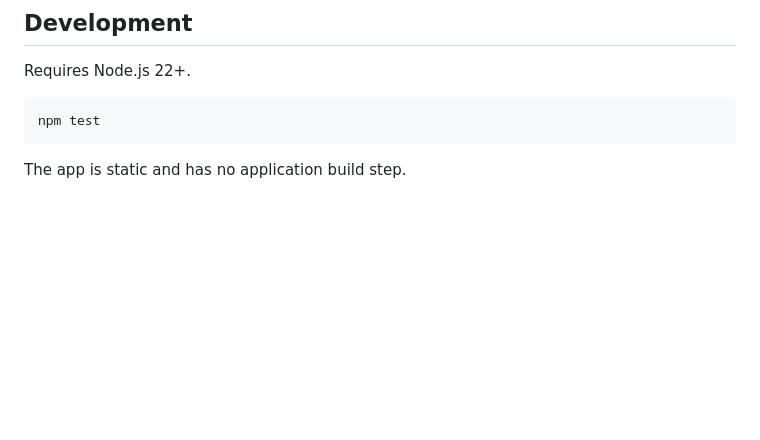
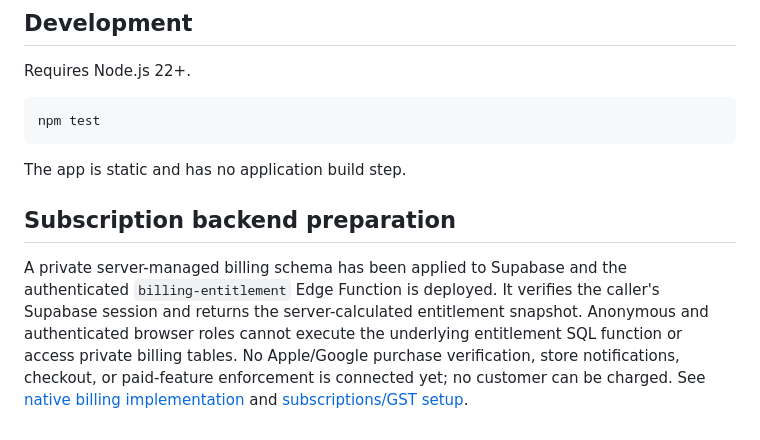
Before and after one commit to googes45/truckcost-au, a Markdown page: README.md, the part around the change. GitHub-like rendering; blank space fills up the shorter version.

Commit message:
Document deployed secure entitlement backend status

````diff
--- a/README.md
+++ b/README.md
@@ -54,3 +54,7 @@ Requires Node.js 22+.
 npm test
 ```
 The app is static and has no application build step.
+
+## Subscription backend preparation
+
+A private server-managed billing schema has been applied to Supabase and the authenticated `billing-entitlement` Edge Function is deployed. It verifies the caller's Supabase session and returns the server-calculated entitlement snapshot. Anonymous and authenticated browser roles cannot execute the underlying entitlement SQL function or access private billing tables. No Apple/Google purchase verification, store notifications, checkout, or paid-feature enforcement is connected yet; no customer can be charged. See [native billing implementation](docs/native-billing-implementation.md) and [subscriptions/GST setup](docs/subscriptions-and-gst.md).
````
